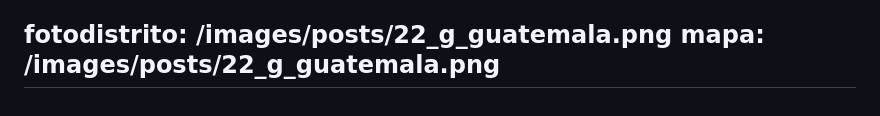
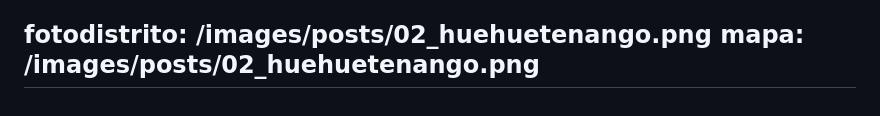
Before and after one commit to RedCiudadana/CandiDatosCMS2023, a Markdown page: src/distritos/2023-04-13-huehuetenango.md, the part around the change. GitHub-like rendering.

Commit message:
Update Distritos “2023-04-13-huehuetenango”

```diff
--- a/src/distritos/2023-04-13-huehuetenango.md
+++ b/src/distritos/2023-04-13-huehuetenango.md
@@ -169,6 +169,6 @@ participacionmujeres: >-
 
 
   <!--EndFragment-->
-fotodistrito: /images/posts/22_g_guatemala.png
-mapa: /images/posts/22_g_guatemala.png
+fotodistrito: /images/posts/02_huehuetenango.png
+mapa: /images/posts/02_huehuetenango.png
 ---
```
